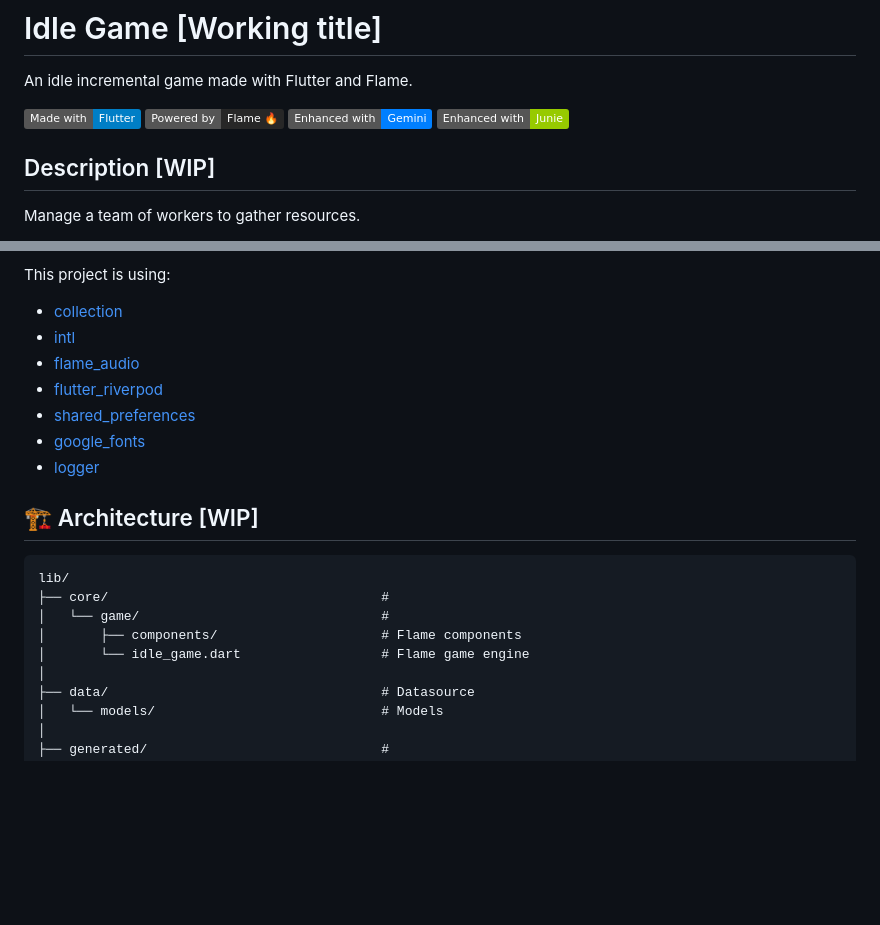
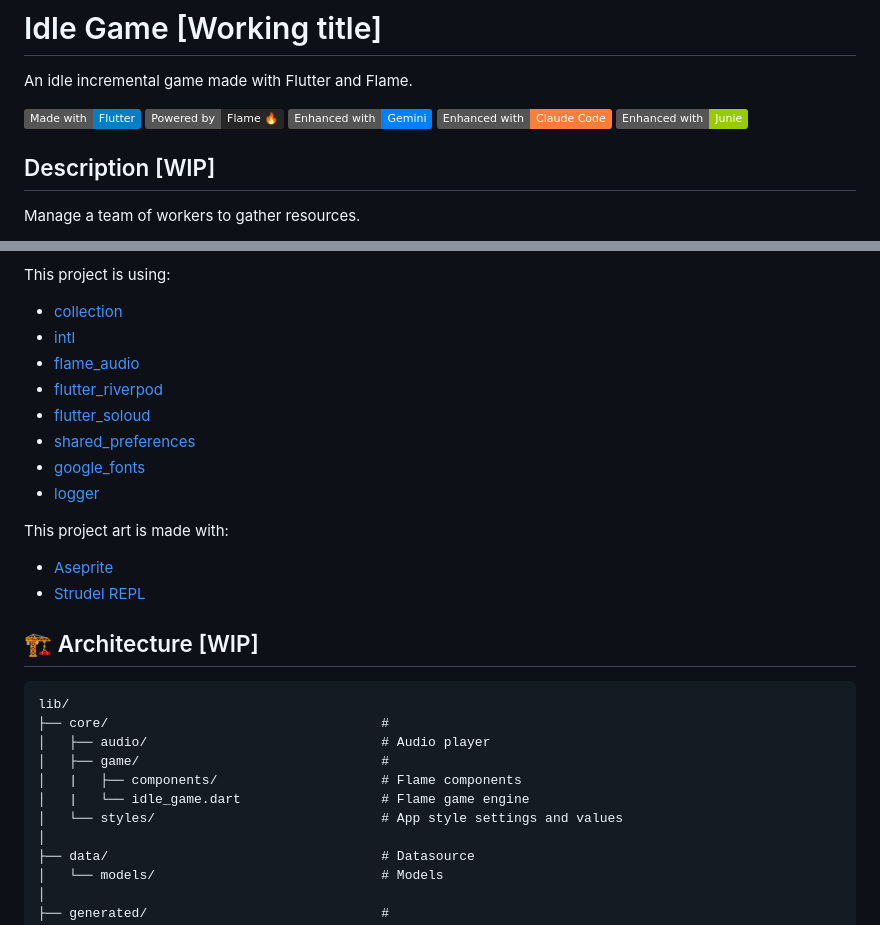
Before and after one commit to LoicVatin/idle_game, a Markdown page: README.md, 2 parts joined by grey strips. Rendered like a GitHub page; badges without logos; blank space fills up the shorter version.

````diff
--- a/README.md
+++ b/README.md
@@ -5,6 +5,7 @@ An idle incremental game made with Flutter and Flame.
 [![Made with Flutter](https://img.shields.io/badge/Made%20with-Flutter-blue?logo=flutter)](https://flutter.dev)
 [![Powered by Flame](https://img.shields.io/badge/Powered%20by-Flame%20%F0%9F%94%A5-272727.svg)](https://flame-engine.org)
 [![Enhanced with Gemini](https://img.shields.io/badge/Enhanced_with-Gemini-blue?logo=googlegemini&color=007fff)](https://gemini.google.com/)
+[![Enhanced with Claude Code](https://img.shields.io/badge/Enhanced%20with-Claude%20Code-orange?logo=claude)](https://claude.com/product/claude-code)
 [![Enhanced with Junie](https://img.shields.io/badge/Enhanced_with-Junie-green?logo=intellijidea)](https://junie.jetbrains.com/)
 
 ## Description [WIP]
@@ -42,18 +43,26 @@ This project is using:
 - [intl](https://pub.dev/packages/intl)
 - [flame_audio](https://pub.dev/packages/flame_audio)
 - [flutter_riverpod](https://pub.dev/packages/flutter_riverpod)
+- [flutter_soloud](https://pub.dev/packages/flutter_soloud)
 - [shared_preferences](https://pub.dev/packages/shared_preferences)
 - [google_fonts](https://pub.dev/packages/google_fonts)
 - [logger](https://pub.dev/packages/logger)
+
+This project art is made with:
+
+- [Aseprite](https://aseprite.org/)
+- [Strudel REPL](https://strudel.cc/)
 
 ## 🏗️ Architecture [WIP]
 
 ```
 lib/
 ├── core/                                   #
-│   └── game/                               #
-│       ├── components/                     # Flame components
-│       └── idle_game.dart                  # Flame game engine
+│   ├── audio/                              # Audio player
+│   ├── game/                               #
+│   |   ├── components/                     # Flame components
+│   |   └── idle_game.dart                  # Flame game engine
+│   └── styles/                             # App style settings and values
 │
 ├── data/                                   # Datasource
 │   └── models/                             # Models
````
Also changed, not shown: other parts of README.md (+4 -4 lines).
